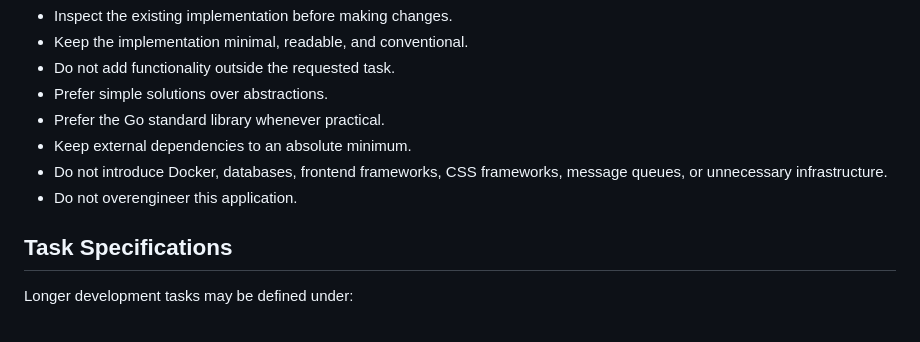
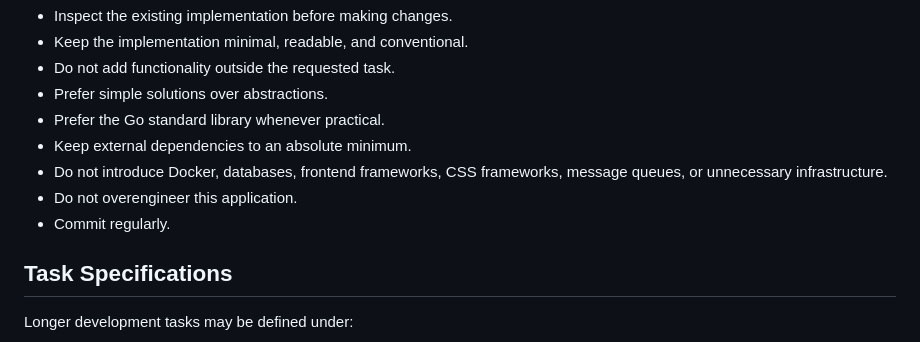
Before and after one commit to kubilaycaglayan/backup-chat, a Markdown page: AGENTS.md, the part around the change. Rendered like a GitHub page.

Commit message:
Add inst

```diff
--- a/AGENTS.md
+++ b/AGENTS.md
@@ -12,6 +12,7 @@ This repository contains a minimal Go backup chat application intended for two u
 * Keep external dependencies to an absolute minimum.
 * Do not introduce Docker, databases, frontend frameworks, CSS frameworks, message queues, or unnecessary infrastructure.
 * Do not overengineer this application.
+* Commit regularly.
 
 ## Task Specifications
 
```
